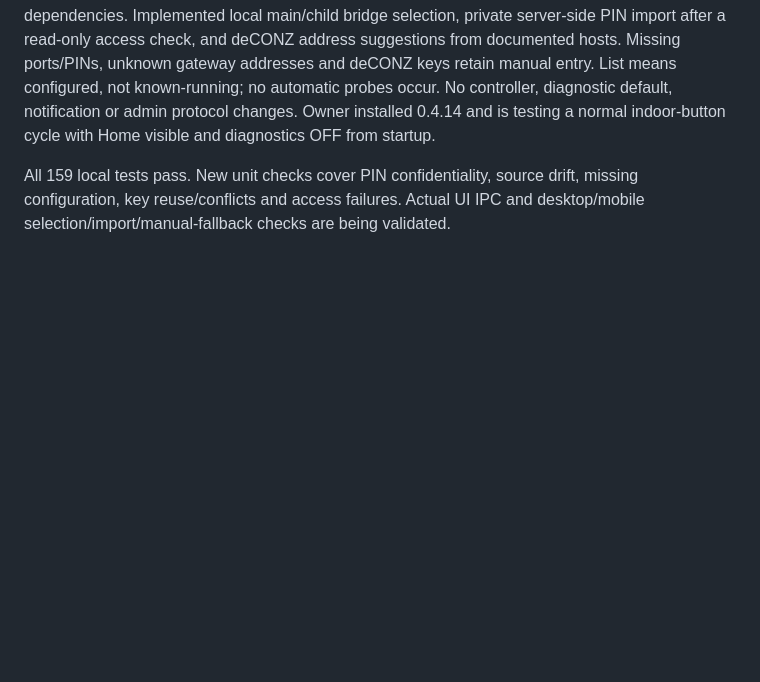
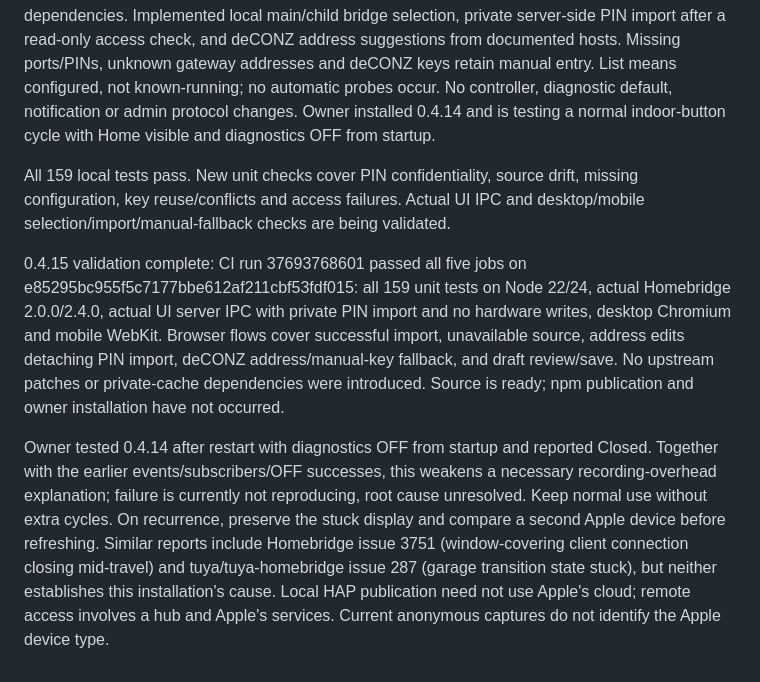
Before and after one commit to pponce/homebridge-gdoor-admin-controller, a Markdown page: docs/status.md, the part around the change. Drawn GitHub-style; blank space fills up the shorter version.

Commit message:
Record validated connection selection and startup-OFF HomeKit result

```diff
--- a/docs/status.md
+++ b/docs/status.md
@@ -269,3 +269,7 @@ Setup follow-up raised by owner: discover local Homebridge/child-bridge connecti
 The owner authorized setup simplification only through documented configuration/supported interfaces, with no patches to Homebridge or other plugins and no undocumented storage dependencies. Implemented local main/child bridge selection, private server-side PIN import after a read-only access check, and deCONZ address suggestions from documented hosts. Missing ports/PINs, unknown gateway addresses and deCONZ keys retain manual entry. List means configured, not known-running; no automatic probes occur. No controller, diagnostic default, notification or admin protocol changes. Owner installed 0.4.14 and is testing a normal indoor-button cycle with Home visible and diagnostics OFF from startup.
 
 All 159 local tests pass. New unit checks cover PIN confidentiality, source drift, missing configuration, key reuse/conflicts and access failures. Actual UI IPC and desktop/mobile selection/import/manual-fallback checks are being validated.
+
+0.4.15 validation complete: CI run 37693768601 passed all five jobs on e85295bc955f5c7177bbe612af211cbf53fdf015: all 159 unit tests on Node 22/24, actual Homebridge 2.0.0/2.4.0, actual UI server IPC with private PIN import and no hardware writes, desktop Chromium and mobile WebKit. Browser flows cover successful import, unavailable source, address edits detaching PIN import, deCONZ address/manual-key fallback, and draft review/save. No upstream patches or private-cache dependencies were introduced. Source is ready; npm publication and owner installation have not occurred.
+
+Owner tested 0.4.14 after restart with diagnostics OFF from startup and reported Closed. Together with the earlier events/subscribers/OFF successes, this weakens a necessary recording-overhead explanation; failure is currently not reproducing, root cause unresolved. Keep normal use without extra cycles. On recurrence, preserve the stuck display and compare a second Apple device before refreshing. Similar reports include Homebridge issue 3751 (window-covering client connection closing mid-travel) and tuya/tuya-homebridge issue 287 (garage transition state stuck), but neither establishes this installation's cause. Local HAP publication need not use Apple's cloud; remote access involves a hub and Apple's services. Current anonymous captures do not identify the Apple device type.
```
Also changed, not shown: docs/npm-release.md (+2 -2 lines).
